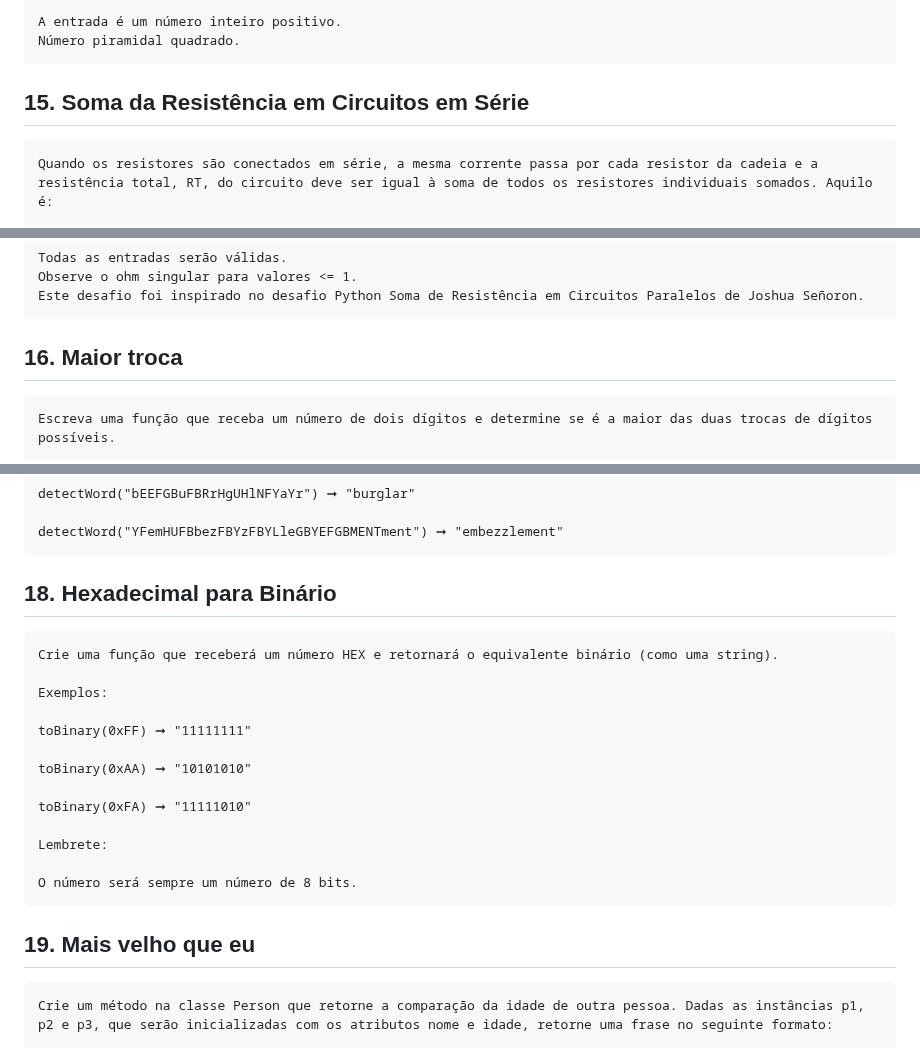
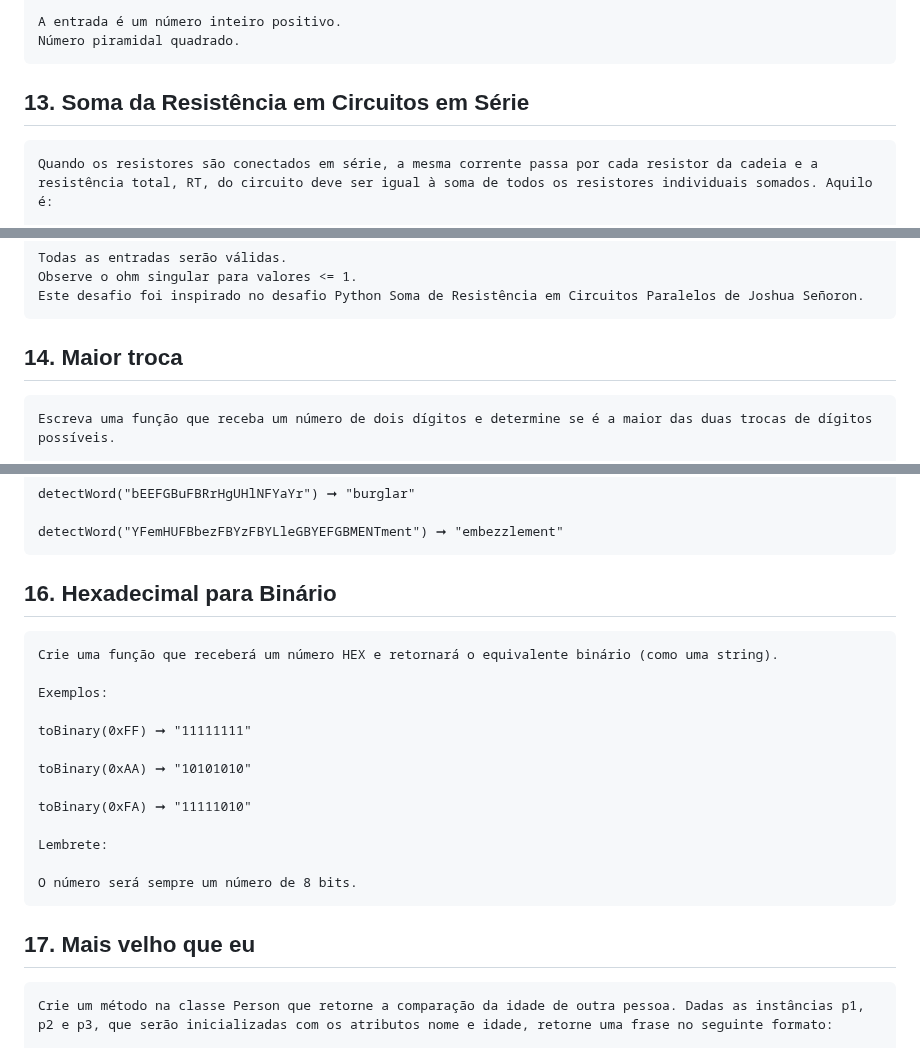
Before and after one commit to E-Mello/PS_Aulas, a Markdown page: Aula_10-JS_Exercises/EasyChallenges.md, 3 parts joined by grey strips. Rendered like a GitHub page.

```diff
--- a/Aula_10-JS_Exercises/EasyChallenges.md
+++ b/Aula_10-JS_Exercises/EasyChallenges.md
@@ -296,7 +270,7 @@
     A entrada é um número inteiro positivo.
     Número piramidal quadrado.
 
-## 15. Soma da Resistência em Circuitos em Série
+## 13. Soma da Resistência em Circuitos em Série
 
     Quando os resistores são conectados em série, a mesma corrente passa por cada resistor da cadeia e a resistência total, RT, do circuito deve ser igual à soma de todos os resistores individuais somados. Aquilo é:
 
@@ -318,7 +292,7 @@
     Observe o ohm singular para valores <= 1.
     Este desafio foi inspirado no desafio Python Soma de Resistência em Circuitos Paralelos de Joshua Señoron.
 
-## 16. Maior troca
+## 14. Maior troca
 
     Escreva uma função que receba um número de dois dígitos e determine se é a maior das duas trocas de dígitos possíveis.
 
@@ -357,7 +331,7 @@
 
     detectWord("YFemHUFBbezFBYzFBYLleGBYEFGBMENTment") ➞ "embezzlement"
 
-## 18. Hexadecimal para Binário
+## 16. Hexadecimal para Binário
 
     Crie uma função que receberá um número HEX e retornará o equivalente binário (como uma string).
 
@@ -373,7 +347,7 @@
 
     O número será sempre um número de 8 bits.
 
-## 19. Mais velho que eu
+## 17. Mais velho que eu
 
     Crie um método na classe Person que retorne a comparação da idade de outra pessoa. Dadas as instâncias p1, p2 e p3, que serão inicializadas com os atributos nome e idade, retorne uma frase no seguinte formato:
 
```
Also changed, not shown: other parts of Aula_10-JS_Exercises/EasyChallenges.md (+11 -37 lines).
